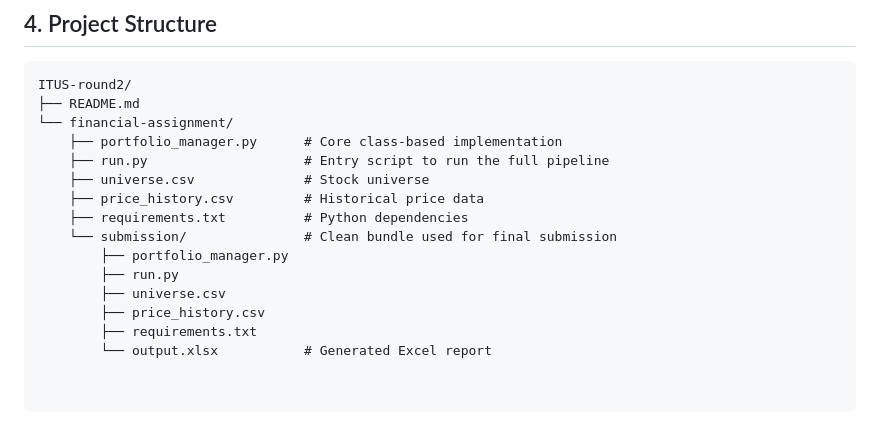
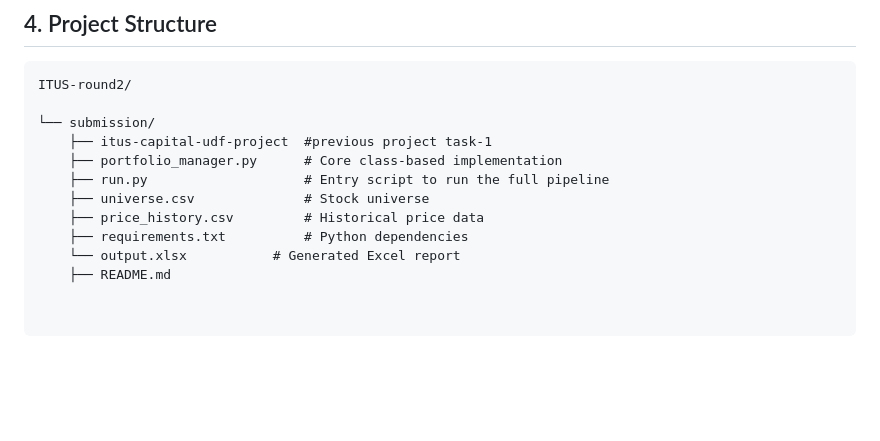
Before and after one commit to Tanvi063/itus-capital-udf-project, a Markdown page: ITUS-round2/submission/README.md, the part around the change. Rendered like a GitHub page; blank space fills up the shorter version.

````diff
--- a/ITUS-round2/submission/README.md
+++ b/ITUS-round2/submission/README.md
@@ -69,17 +69,13 @@ Dependencies are listed in [requirements.txt](cci:7://file:///c:/Users/HP/Downlo
 
 ```text
 ITUS-round2/
-├── README.md
-└── financial-assignment/
+
+└── submission/
+    ├── itus-capital-udf-project  #previous project task-1
     ├── portfolio_manager.py      # Core class-based implementation
     ├── run.py                    # Entry script to run the full pipeline
     ├── universe.csv              # Stock universe
     ├── price_history.csv         # Historical price data
     ├── requirements.txt          # Python dependencies
-    └── submission/               # Clean bundle used for final submission
-        ├── portfolio_manager.py
-        ├── run.py
-        ├── universe.csv
-        ├── price_history.csv
-        ├── requirements.txt
-        └── output.xlsx           # Generated Excel report
+    └── output.xlsx           # Generated Excel report
+    ├── README.md
````
